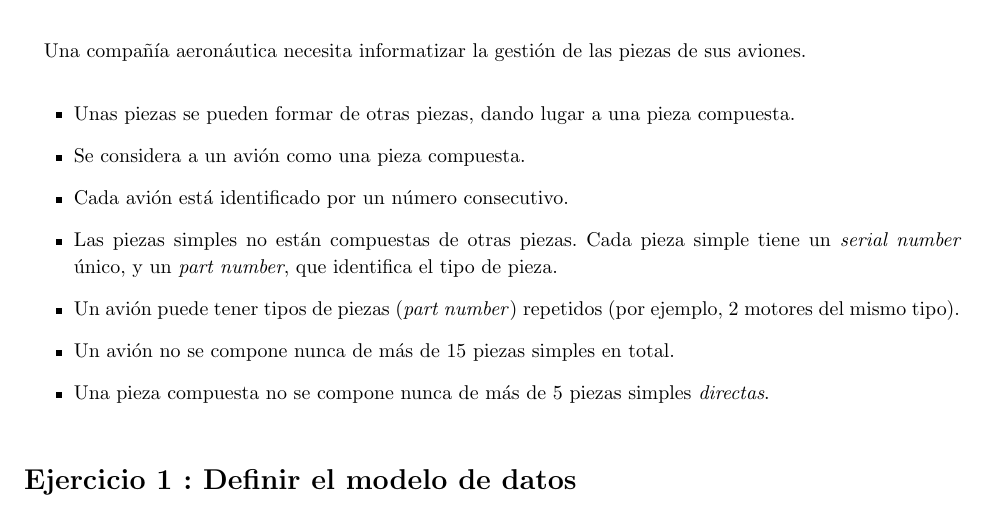
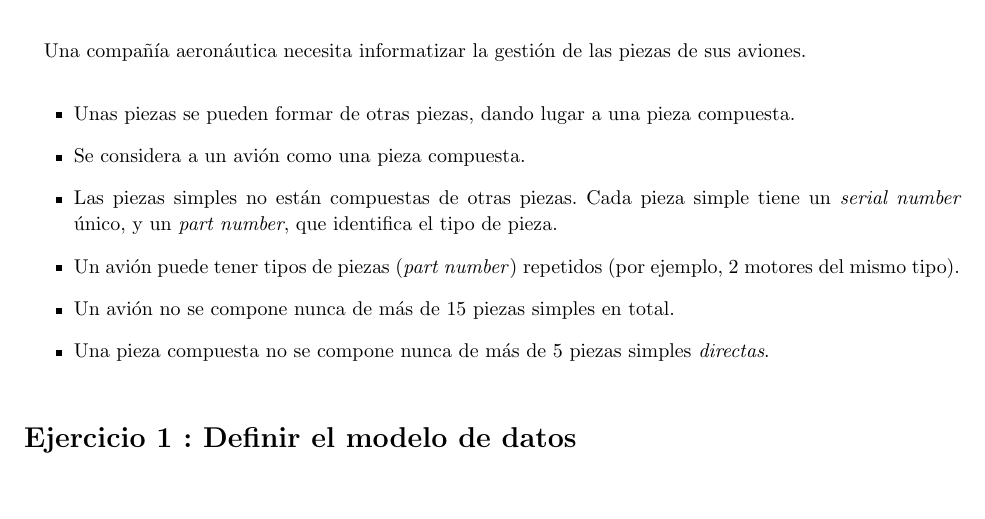
Before and after one commit to alvarogonzalezsotillo/basesdedatos-dam1, a LaTeX document (apuntes/6/BD-6-Practica-plsql-aviones.tex): part of page 2 of 6, cut so that both start at the same text, the shorter picture padded with empty space. The pictures show the PDF file apuntes/6/BD-6-Practica-plsql-aviones.pdf that the author committed with the source.

Commit message:
Quitado que los aviones sean consecutivos

```diff
--- a/apuntes/6/BD-6-Practica-plsql-aviones.tex
+++ b/apuntes/6/BD-6-Practica-plsql-aviones.tex
@@ -38,7 +38,7 @@ Una compañía aeronáutica necesita informatizar la gestión de las piezas de s
 \begin{itemize}
 \item Unas piezas se pueden formar de otras piezas, dando lugar a una pieza compuesta.
 \item Se considera a un avión como una pieza compuesta.
-\item Cada avión está identificado por un número consecutivo.
+%\item Cada avión está identificado por un número consecutivo.
 \item Las piezas simples no están compuestas de otras piezas. Cada pieza simple tiene un \textit{serial number} único, y un \textit{part number}, que identifica el tipo de pieza.
 \item Un avión puede tener tipos de piezas (\textit{part number}) repetidos (por ejemplo, 2 motores del mismo tipo).
 \item Un avión no se compone nunca de más de {\maximopiezasavion} piezas simples en total.
```
Also changed, not shown: apuntes/6/BD-6-Practica-plsql-aviones.pdf.
